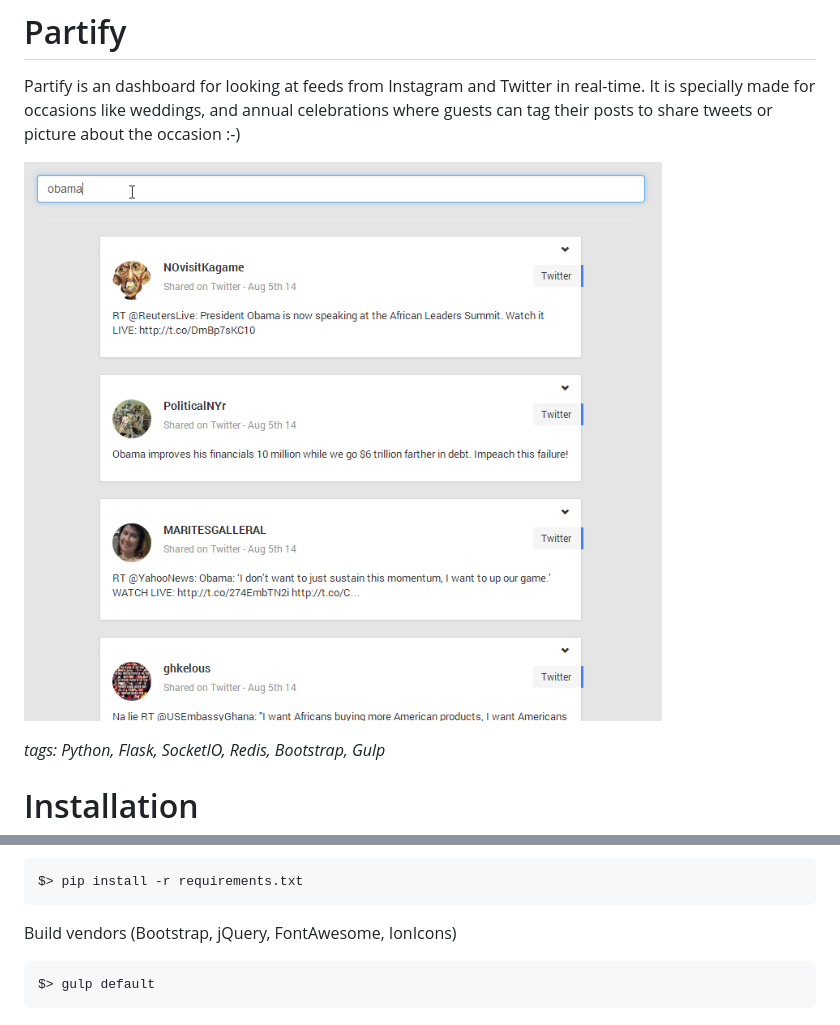
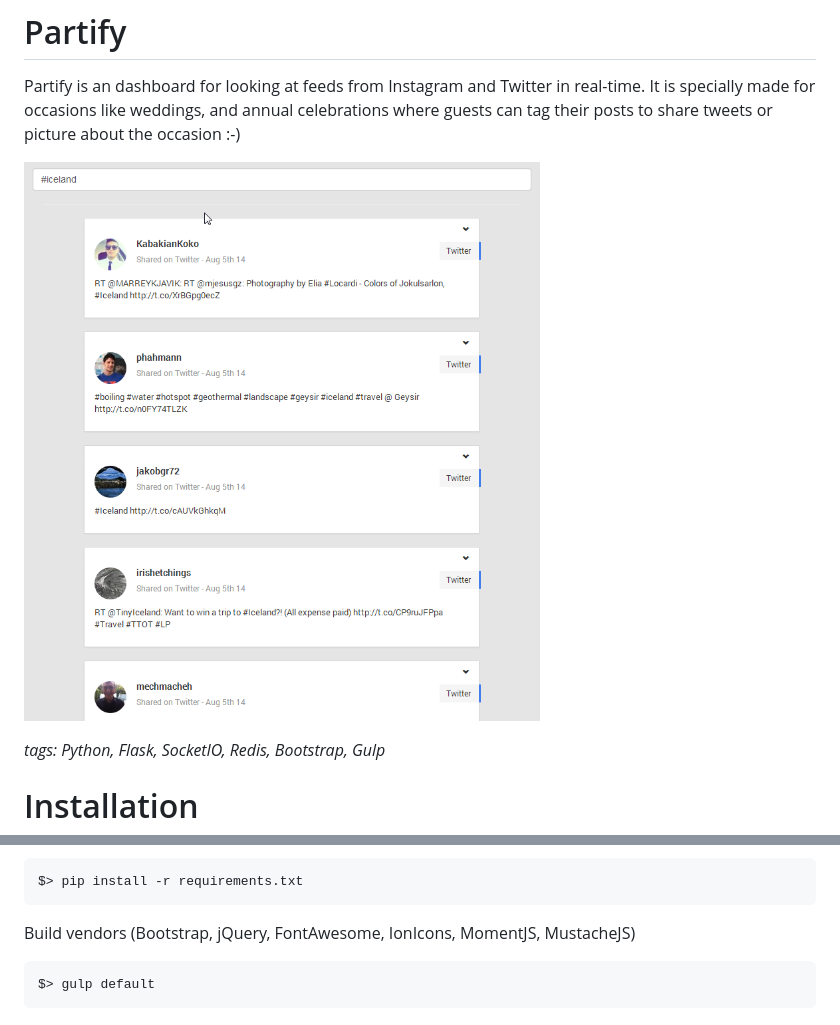
Before and after one commit to haukurk/Partify, a Markdown page: README.md, 2 parts joined by grey strips. Rendered like a GitHub page; pictures changed too: docs/images/overview-twitter-feed.png.

````diff
--- a/README.md
+++ b/README.md
@@ -38,7 +38,7 @@ Install all python modules
 $> pip install -r requirements.txt
 ```
 
-Build vendors (Bootstrap, jQuery, FontAwesome, IonIcons)
+Build vendors (Bootstrap, jQuery, FontAwesome, IonIcons, MomentJS, MustacheJS)
 ```
 $> gulp default
 ```
````
Also changed, not shown: 5 other files.
